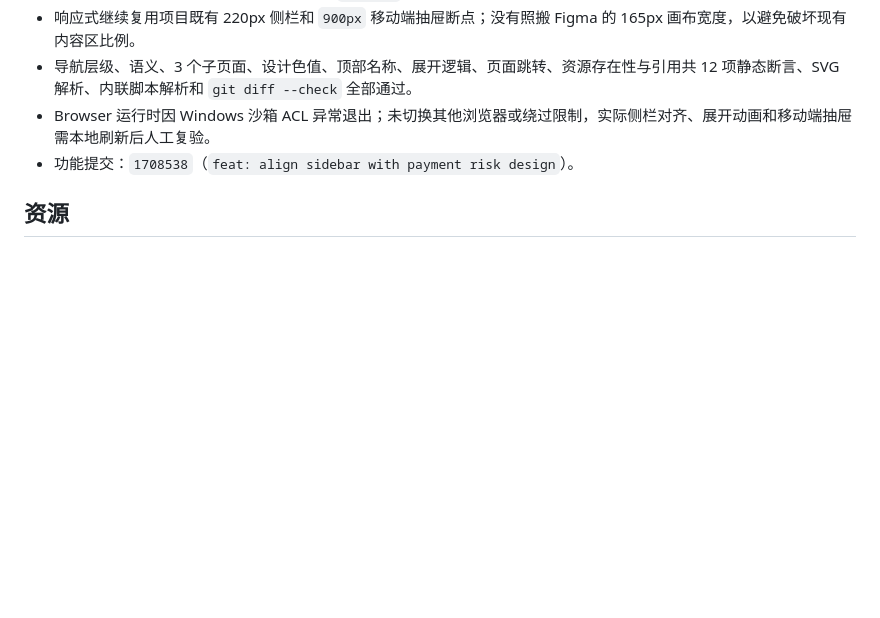
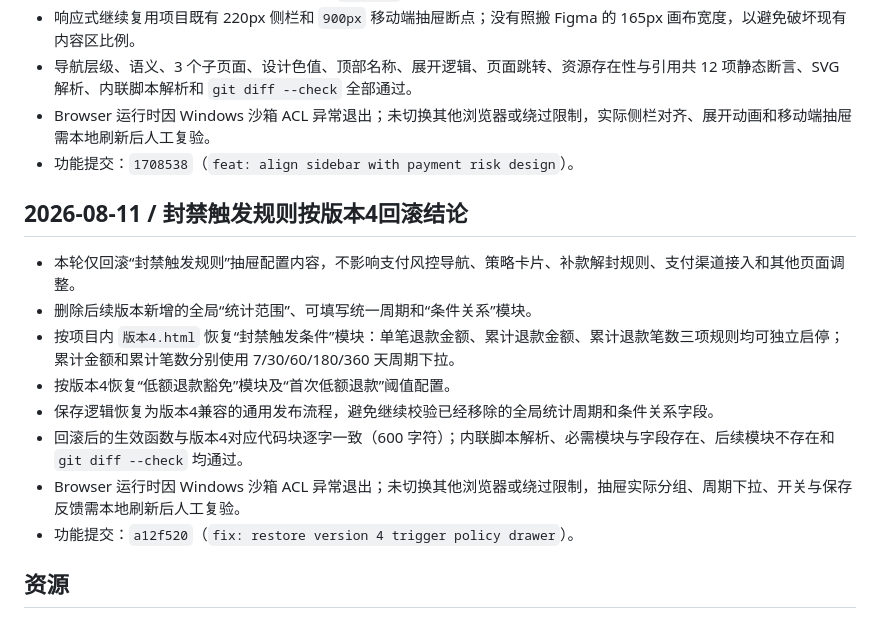
Before and after one commit to erduo85-source/refund_risk, a Markdown page: findings.md, the part around the change. GitHub-like rendering; blank space fills up the shorter version.

Commit message:
docs: record trigger policy rollback

```diff
--- a/findings.md
+++ b/findings.md
@@ -556,6 +556,17 @@
 - Browser 运行时因 Windows 沙箱 ACL 异常退出；未切换其他浏览器或绕过限制，实际侧栏对齐、展开动画和移动端抽屉需本地刷新后人工复验。
 - 功能提交：`1708538`（`feat: align sidebar with payment risk design`）。
 
+## 2026-08-11 / 封禁触发规则按版本4回滚结论
+
+- 本轮仅回滚“封禁触发规则”抽屉配置内容，不影响支付风控导航、策略卡片、补款解封规则、支付渠道接入和其他页面调整。
+- 删除后续版本新增的全局“统计范围”、可填写统一周期和“条件关系”模块。
+- 按项目内 `版本4.html` 恢复“封禁触发条件”模块：单笔退款金额、累计退款金额、累计退款笔数三项规则均可独立启停；累计金额和累计笔数分别使用 7/30/60/180/360 天周期下拉。
+- 按版本4恢复“低额退款豁免”模块及“首次低额退款”阈值配置。
+- 保存逻辑恢复为版本4兼容的通用发布流程，避免继续校验已经移除的全局统计周期和条件关系字段。
+- 回滚后的生效函数与版本4对应代码块逐字一致（600 字符）；内联脚本解析、必需模块与字段存在、后续模块不存在和 `git diff --check` 均通过。
+- Browser 运行时因 Windows 沙箱 ACL 异常退出；未切换其他浏览器或绕过限制，抽屉实际分组、周期下拉、开关与保存反馈需本地刷新后人工复验。
+- 功能提交：`a12f520`（`fix: restore version 4 trigger policy drawer`）。
+
 ## 资源
 
 - 目标仓库：<https://github.com/erduo85-source/refund_risk.git>
```
Also changed, not shown: progress.md (+42 -0 lines), task_plan.md (+2 -0 lines).
